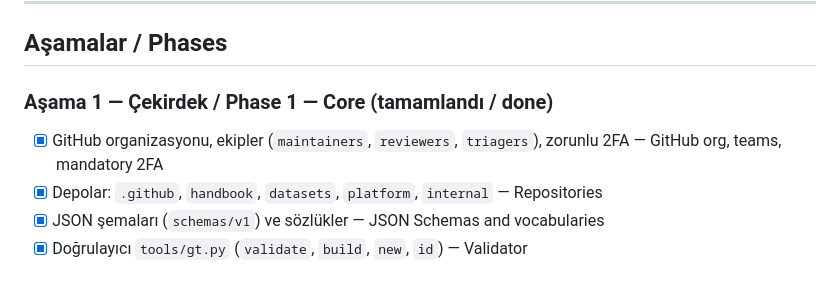
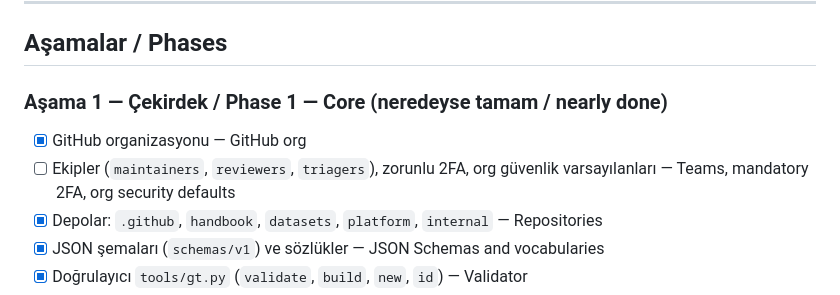
Before and after one commit to Greater-Turkiye/platform, a Markdown page: ROADMAP.md, the part around the change. GitHub-like rendering.

Commit message:
Mark teams and 2FA as pending in roadmap (#8)
Claude-Session: https://claude.ai/code/session_019owA9zf3C1zvyzRoNnCntQ

Co-authored-by: Claude Opus 5 <noreply@anthropic.com>

```diff
--- a/ROADMAP.md
+++ b/ROADMAP.md
@@ -14,9 +14,10 @@ Phases proceed in order; publishing parts of a phase are not switched on before
 
 ## Aşamalar / Phases
 
-### Aşama 1 — Çekirdek / Phase 1 — Core (tamamlandı / done)
+### Aşama 1 — Çekirdek / Phase 1 — Core (neredeyse tamam / nearly done)
 
-- [x] GitHub organizasyonu, ekipler (`maintainers`, `reviewers`, `triagers`), zorunlu 2FA — GitHub org, teams, mandatory 2FA
+- [x] GitHub organizasyonu — GitHub org
+- [ ] Ekipler (`maintainers`, `reviewers`, `triagers`), zorunlu 2FA, org güvenlik varsayılanları — Teams, mandatory 2FA, org security defaults
 - [x] Depolar: `.github`, `handbook`, `datasets`, `platform`, `internal` — Repositories
 - [x] JSON şemaları (`schemas/v1`) ve sözlükler — JSON Schemas and vocabularies
 - [x] Doğrulayıcı `tools/gt.py` (`validate`, `build`, `new`, `id`) — Validator
```
